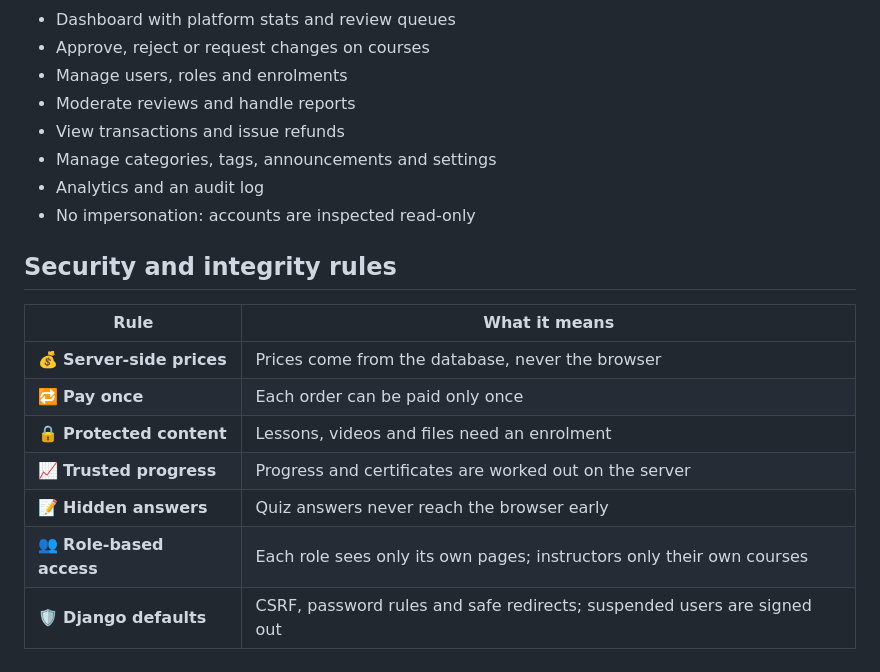
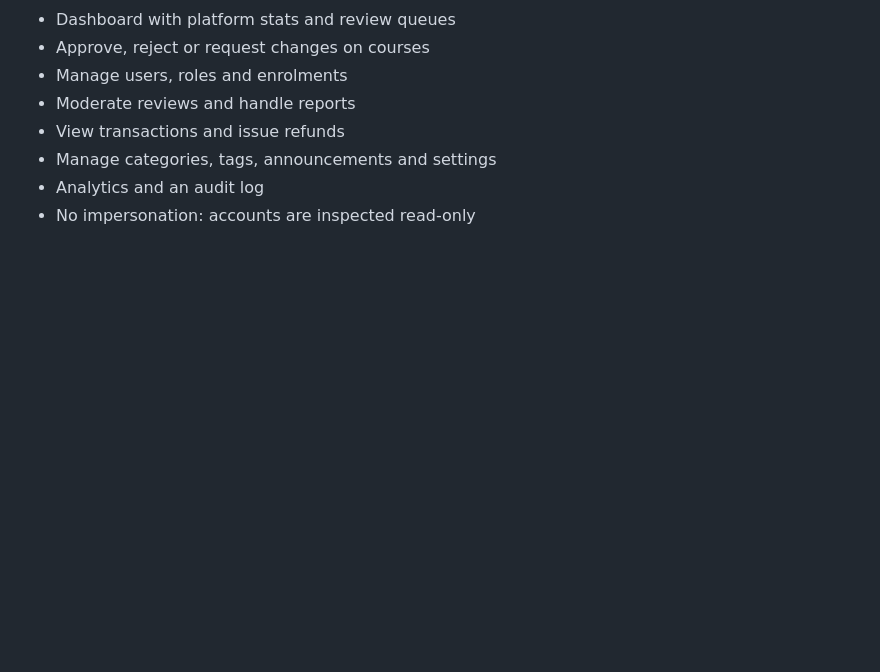
Before and after one commit to Mahin7773/eShikkha, a Markdown page: README.md, the part around the change. GitHub-like rendering; blank space fills up the shorter version.

Commit message:
Remove the security rules section from the README

```diff
--- a/README.md
+++ b/README.md
@@ -118,15 +118,3 @@ eShikkha/
 - Manage categories, tags, announcements and settings
 - Analytics and an audit log
 - No impersonation: accounts are inspected read-only
-
-## Security and integrity rules
-
-| Rule | What it means |
-| --- | --- |
-| 💰 **Server-side prices** | Prices come from the database, never the browser |
-| 🔁 **Pay once** | Each order can be paid only once |
-| 🔒 **Protected content** | Lessons, videos and files need an enrolment |
-| 📈 **Trusted progress** | Progress and certificates are worked out on the server |
-| 📝 **Hidden answers** | Quiz answers never reach the browser early |
-| 👥 **Role-based access** | Each role sees only its own pages; instructors only their own courses |
-| 🛡️ **Django defaults** | CSRF, password rules and safe redirects; suspended users are signed out |
```
